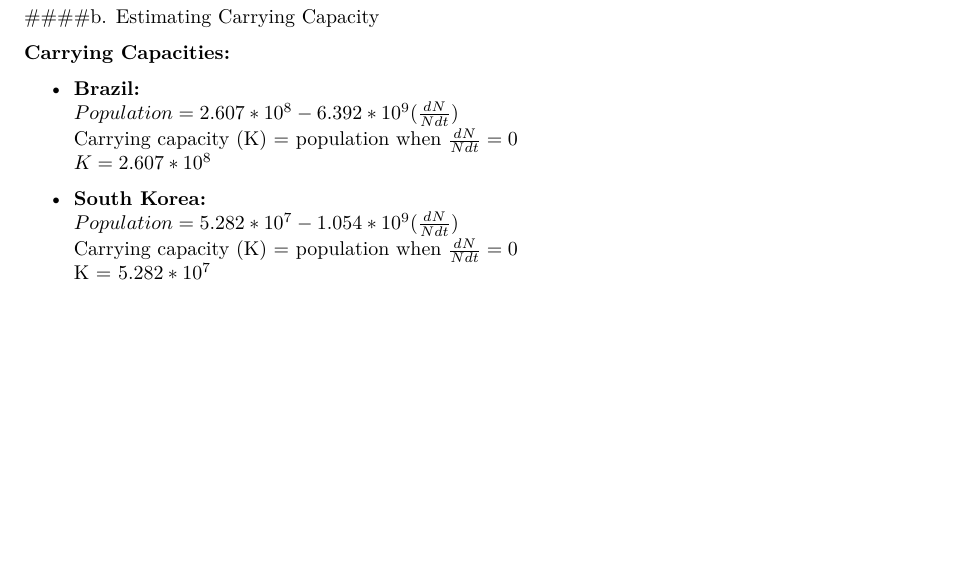
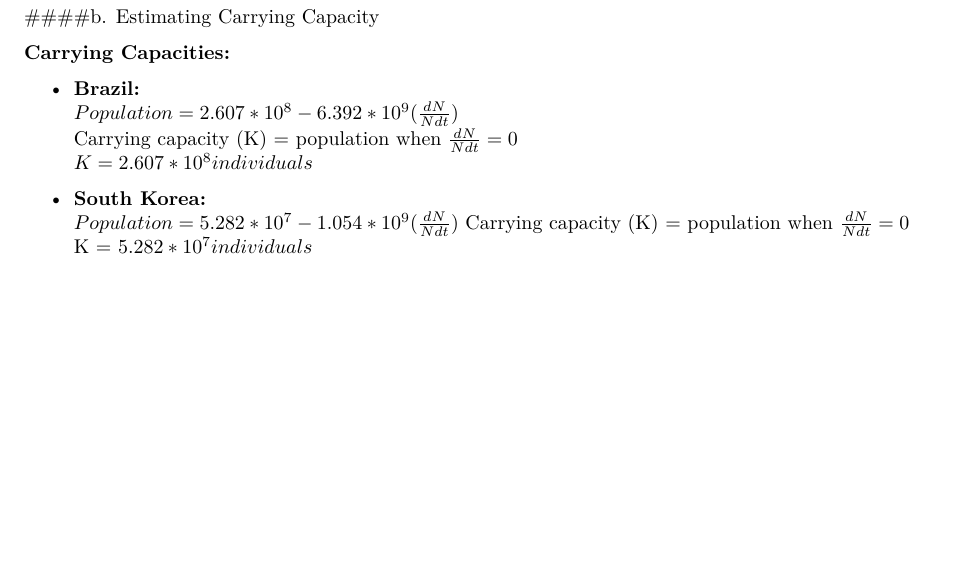
Before and after one commit to saraorofino/ESM201_HW1, an R Markdown document (ESM201_HW1.Rmd): part of page 3 of 5, cut so that both start at the same text. Rendered offline with R 4.5, knitr and Pandoc, then LaTeX, with nearby package versions; some code elsewhere in the file could not run offline.

Commit message:
PDF formatting

```diff
--- a/ESM201_HW1.Rmd
+++ b/ESM201_HW1.Rmd
@@ -159,12 +161,12 @@
 - **Brazil:**
 $Population = 2.607*10^8 - 6.392*10^9(\frac{dN}{Ndt})$
 Carrying capacity (K) = population when $\frac{dN}{Ndt} = 0$
-$K = 2.607*10^8$
+$K = 2.607*10^8 individuals$
 
 - **South Korea:**
 $Population = 5.282*10^7 - 1.054*10^9(\frac{dN}{Ndt})$
 Carrying capacity (K) = population when $\frac{dN}{Ndt} = 0$
-K = $5.282*10^7$
+K = $5.282*10^7 individuals$
 
 \pagebreak
 
```
Also changed, not shown: ESM201_HW1.pdf, ESM201_HW1.Rmd (2 more changed lines).
